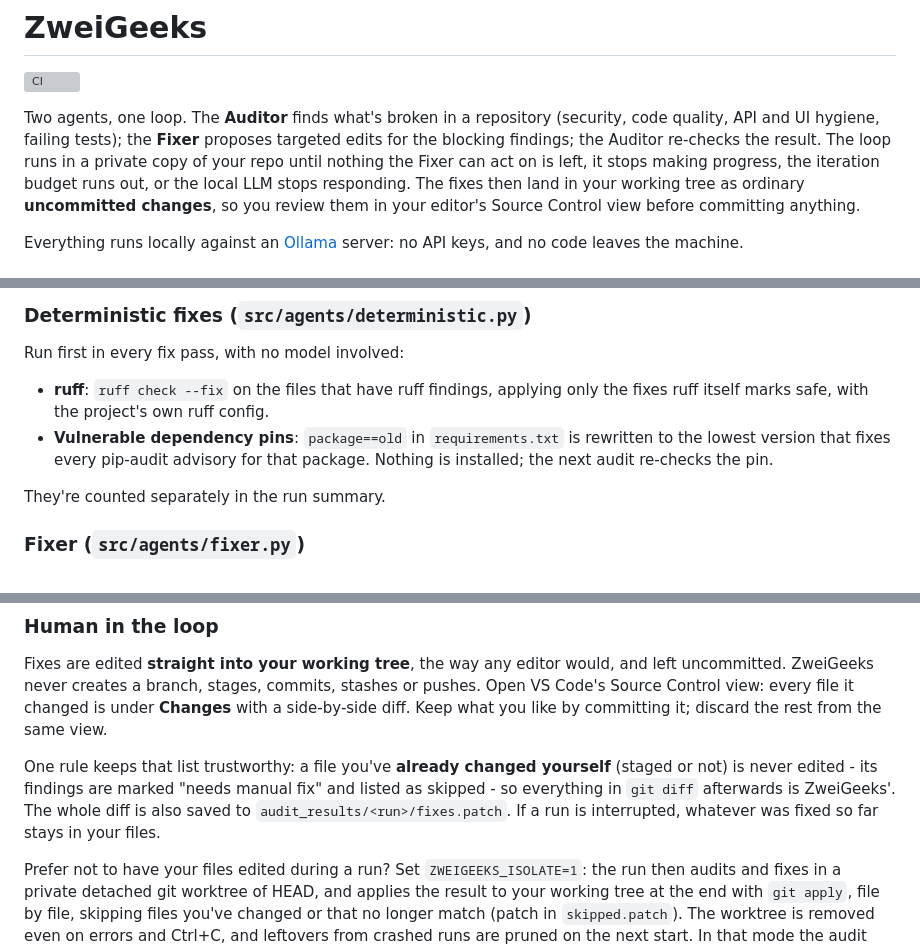
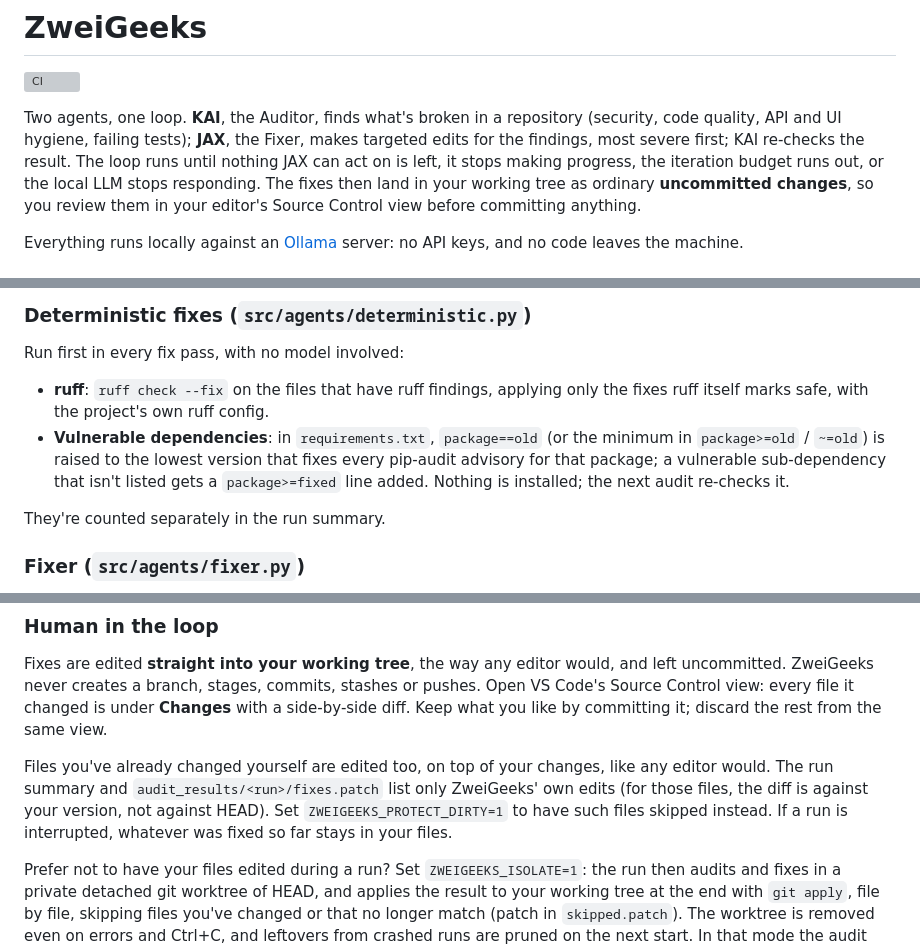
Before and after one commit to Namidok/ZweiGeeks, a Markdown page: README.md, 3 parts joined by grey strips. Drawn GitHub-style; grey boxes are pictures that could not be loaded.

Commit message:
README: KAI/JAX, new defaults, dependency ranges

```diff
--- a/README.md
+++ b/README.md
@@ -2,11 +2,11 @@
 
 [![CI](https://github.com/Namidok/ZweiGeeks/actions/workflows/ci.yml/badge.svg)](https://github.com/Namidok/ZweiGeeks/actions/workflows/ci.yml)
 
-Two agents, one loop. The **Auditor** finds what's broken in a repository
-(security, code quality, API and UI hygiene, failing tests); the **Fixer**
-proposes targeted edits for the blocking findings; the Auditor re-checks the
-result. The loop runs in a private copy of your repo until nothing the
-Fixer can act on is left, it stops making progress, the iteration budget
+Two agents, one loop. **KAI**, the Auditor, finds what's broken in a
+repository (security, code quality, API and UI hygiene, failing tests);
+**JAX**, the Fixer, makes targeted edits for the findings, most severe
+first; KAI re-checks the result. The loop runs until nothing JAX can act on
+is left, it stops making progress, the iteration budget
 runs out, or the local LLM stops responding. The fixes then land in your
 working tree as ordinary **uncommitted changes**, so you review them in your
 editor's Source Control view before committing anything.
@@ -82,9 +82,11 @@ Run first in every fix pass, with no model involved:
 
 - **ruff**: `ruff check --fix` on the files that have ruff findings, applying
   only the fixes ruff itself marks safe, with the project's own ruff config.
-- **Vulnerable dependency pins**: `package==old` in `requirements.txt` is
-  rewritten to the lowest version that fixes every pip-audit advisory for
-  that package. Nothing is installed; the next audit re-checks the pin.
+- **Vulnerable dependencies**: in `requirements.txt`, `package==old` (or the
+  minimum in `package>=old` / `~=old`) is raised to the lowest version that
+  fixes every pip-audit advisory for that package; a vulnerable
+  sub-dependency that isn't listed gets a `package>=fixed` line added.
+  Nothing is installed; the next audit re-checks it.
 
 They're counted separately in the run summary.
 
@@ -142,11 +144,12 @@ commits, stashes or pushes. Open VS Code's Source Control view: every file it
 changed is under **Changes** with a side-by-side diff. Keep what you like by
 committing it; discard the rest from the same view.
 
-One rule keeps that list trustworthy: a file you've **already changed
-yourself** (staged or not) is never edited - its findings are marked "needs
-manual fix" and listed as skipped - so everything in `git diff` afterwards is
-ZweiGeeks'. The whole diff is also saved to `audit_results/<run>/fixes.patch`.
-If a run is interrupted, whatever was fixed so far stays in your files.
+Files you've already changed yourself are edited too, on top of your
+changes, like any editor would. The run summary and
+`audit_results/<run>/fixes.patch` list only ZweiGeeks' own edits (for those
+files, the diff is against your version, not against HEAD). Set
+`ZWEIGEEKS_PROTECT_DIRTY=1` to have such files skipped instead. If a run is
+interrupted, whatever was fixed so far stays in your files.
 
 Prefer not to have your files edited during a run? Set `ZWEIGEEKS_ISOLATE=1`:
 the run then audits and fixes in a private detached git worktree of HEAD,
```
Also changed, not shown: other parts of README.md (+9 -8 lines).
